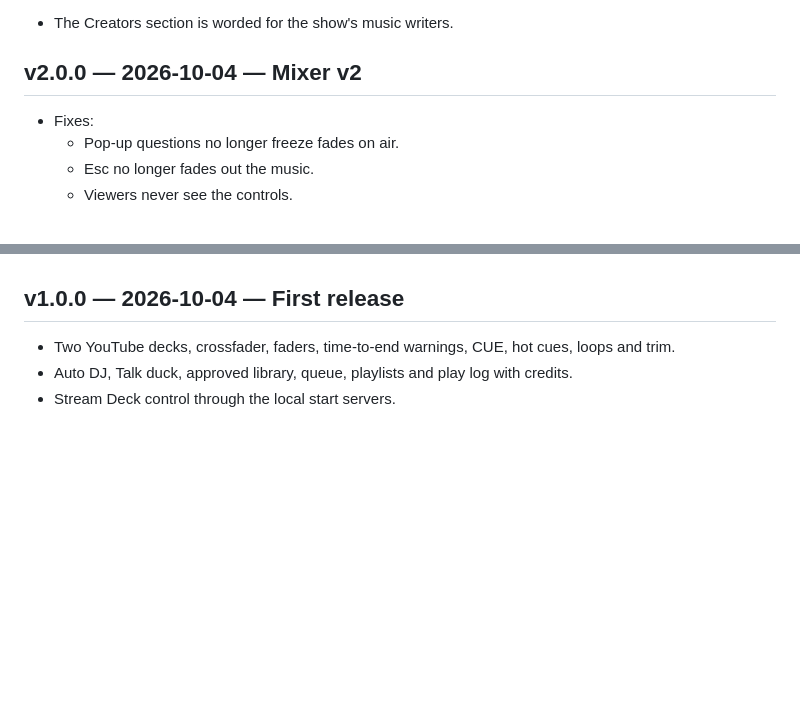
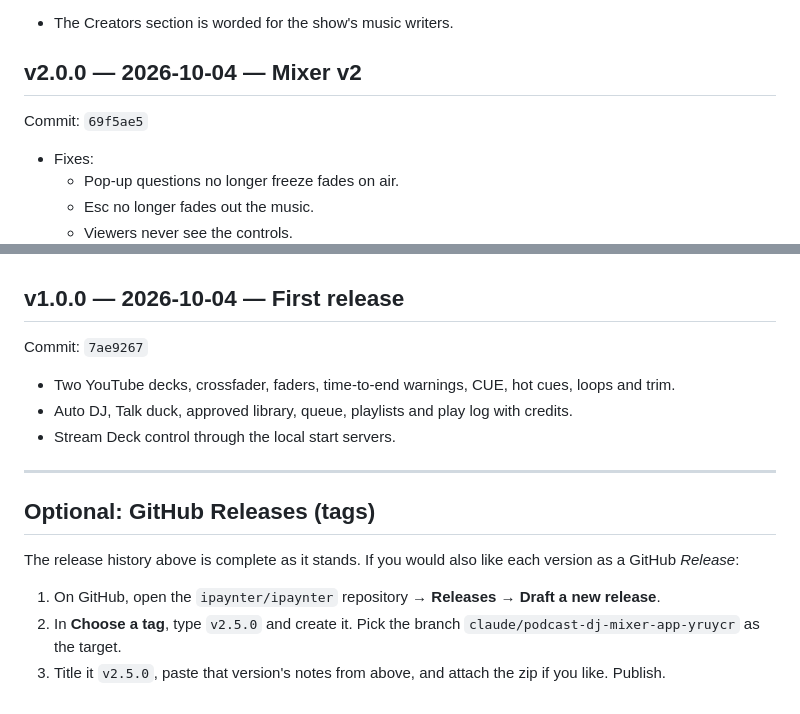
Before and after one commit to ipaynter/ipaynter, a Markdown page: ivan-is-ivan-mixer/CHANGELOG.md, 2 parts joined by grey strips. GitHub-like rendering; blank space fills up the shorter version.

```diff
--- a/ivan-is-ivan-mixer/CHANGELOG.md
+++ b/ivan-is-ivan-mixer/CHANGELOG.md
@@ -55,6 +63,7 @@ The format is **MAJOR.MINOR.PATCH**, for example `2.5.0`:
 - The Creators section is worded for the show's music writers.
 
 ## v2.0.0 — 2026-10-04 — Mixer v2
+Commit: `69f5ae5`
 - Fixes:
   - Pop-up questions no longer freeze fades on air.
   - Esc no longer fades out the music.
@@ -68,6 +77,16 @@ The format is **MAJOR.MINOR.PATCH**, for example `2.5.0`:
   - Credits with creator links.
 
 ## v1.0.0 — 2026-10-04 — First release
+Commit: `7ae9267`
 - Two YouTube decks, crossfader, faders, time-to-end warnings, CUE, hot cues, loops and trim.
 - Auto DJ, Talk duck, approved library, queue, playlists and play log with credits.
 - Stream Deck control through the local start servers.
+
+---
+
+## Optional: GitHub Releases (tags)
+
+The release history above is complete as it stands. If you would also like each version as a GitHub *Release*:
+1. On GitHub, open the `ipaynter/ipaynter` repository → **Releases** → **Draft a new release**.
+2. In **Choose a tag**, type `v2.5.0` and create it. Pick the branch `claude/podcast-dj-mixer-app-yruycr` as the target.
+3. Title it `v2.5.0`, paste that version's notes from above, and attach the zip if you like. Publish.
```
Also changed, not shown: other parts of ivan-is-ivan-mixer/CHANGELOG.md (+10 -2 lines).
